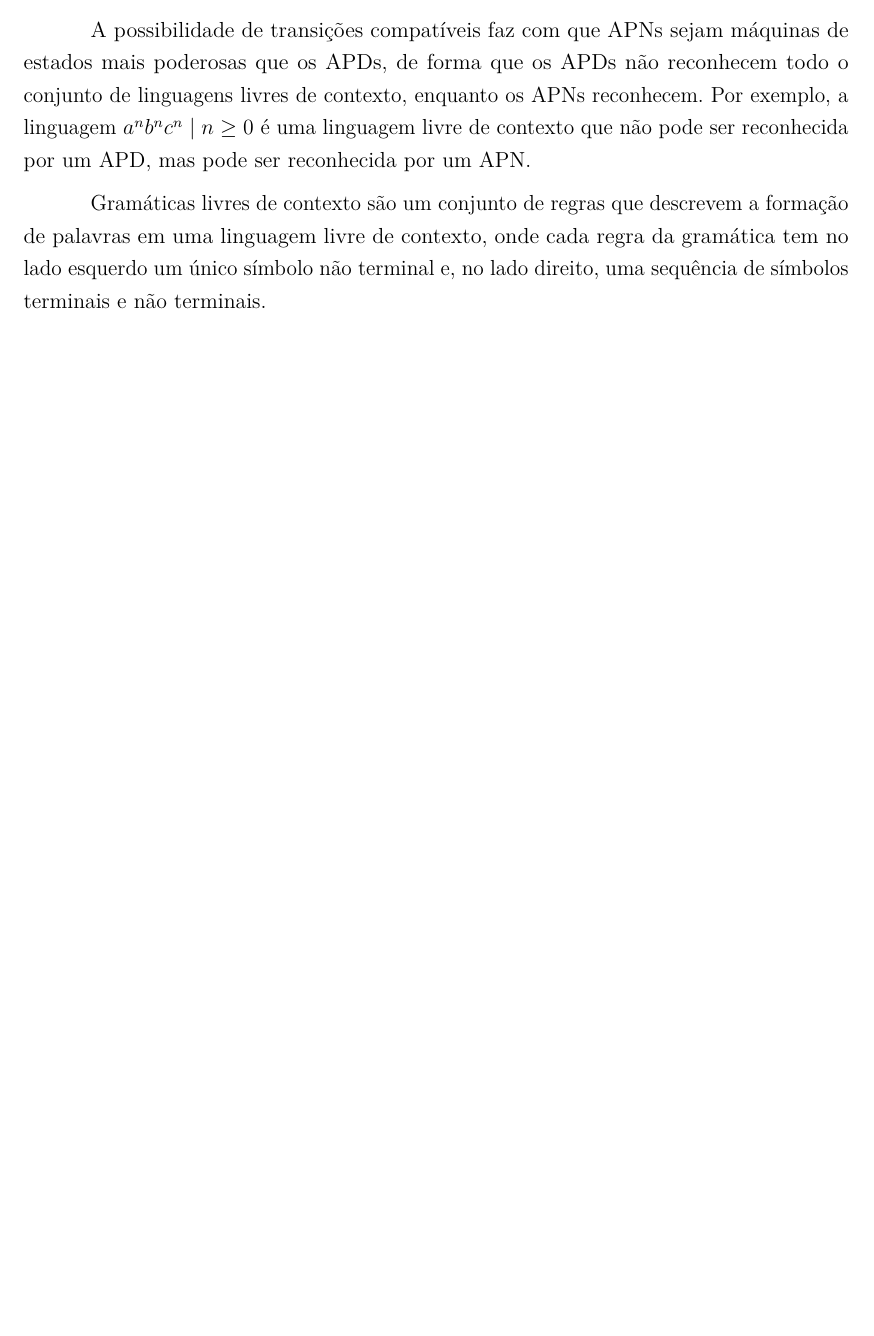
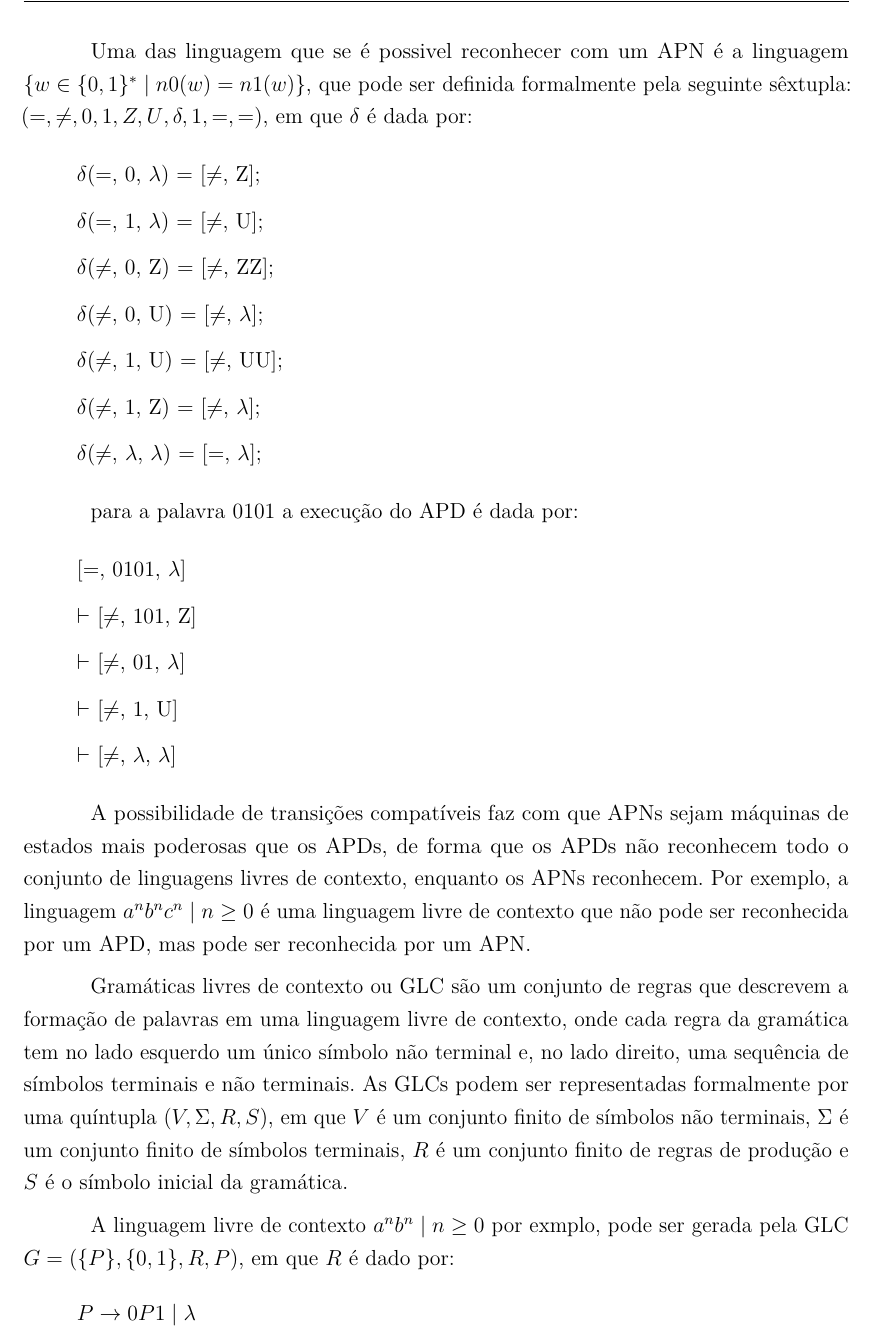
Before and after one commit to lives-group/APN-simulator, a LaTeX thesis (Mono/decsi-cosi-modelo-monografia.tex, which reads Mono/textuais/revisao.tex): part of page 21 of 35 before the commit and part of page 22 of 36 after it, cut at the place of the change, the shorter picture padded with empty space. Compiled offline with pdfLaTeX.

Commit message:
gramatica

```diff
--- a/Mono/textuais/revisao.tex
+++ b/Mono/textuais/revisao.tex
@@ -70,7 +92,33 @@ A diferença entre um autômato de pilha determinístico e um não determinísti
+Uma das linguagem que se é possivel reconhecer com um APN é a linguagem $\{w \in\{0,1\}^* \mid n0(w) = n1(w)\}$, que pode ser definida formalmente pela seguinte sêxtupla: $({=,\neq},{0,1},{Z,U},\delta,1,{=,=})$, em que $\delta$ é dada por:
+
+\begin{itemize}
+    \item[] $\delta$(=, 0, $\lambda$) = [$\neq$, Z];
+    \item[] $\delta$(=, 1, $\lambda$) = [$\neq$, U];
+    \item[] $\delta$($\neq$, 0, Z) = [$\neq$, ZZ];
+    \item[] $\delta$($\neq$, 0, U) = [$\neq$, $\lambda$];
+    \item[] $\delta$($\neq$, 1, U) = [$\neq$, UU];
+    \item[] $\delta$($\neq$, 1, Z) = [$\neq$, $\lambda$];
+    \item[] $\delta$($\neq$, $\lambda$, $\lambda$) = [=, $\lambda$];
+\end{itemize}
+
+para a palavra 0101 a execução do APD é dada por:
+
+\begin{itemize}
+    \item[] [=, 0101, $\lambda$]
+    \item[] $\vdash$ [$\neq$, 101, Z]
+    \item[] $\vdash$ [$\neq$, 01, $\lambda$]
+    \item[] $\vdash$ [$\neq$, 1, U]
+    \item[] $\vdash$ [$\neq$, $\lambda$, $\lambda$]
+\end{itemize}
 
 A possibilidade de transições compatíveis faz com que APNs sejam máquinas de estados mais poderosas que os APDs, de forma que os APDs não reconhecem todo o conjunto de linguagens livres de contexto, enquanto os APNs reconhecem. Por exemplo, a linguagem ${a^n b^n c^n \mid n \geq 0}$ é uma linguagem livre de contexto que não pode ser reconhecida por um APD, mas pode ser reconhecida por um APN.
 
-Gramáticas livres de contexto são um conjunto de regras que descrevem a formação de palavras em uma linguagem livre de contexto, onde cada regra da gramática tem no lado esquerdo um único símbolo não terminal e, no lado direito, uma sequência de símbolos terminais e não terminais.
+Gramáticas livres de contexto ou GLC são um conjunto de regras que descrevem a formação de palavras em uma linguagem livre de contexto, onde cada regra da gramática tem no lado esquerdo um único símbolo não terminal e, no lado direito, uma sequência de símbolos terminais e não terminais. As GLCs podem ser representadas formalmente por uma quíntupla $(V, \Sigma, R, S)$, em que $V$ é um conjunto finito de símbolos não terminais, $\Sigma$ é um conjunto finito de símbolos terminais, $R$ é um conjunto finito de regras de produção e $S$ é o símbolo inicial da gramática.
+
+A linguagem livre de contexto ${a^n b^n \mid n \geq 0}$ por exmplo, pode ser gerada pela GLC $ G = (\{P\}, \{0, 1\}, R, P)$, em que $R$ é dado por:
+\begin{itemize}
+    \item[] $P \to 0P1 \mid \lambda$
+\end{itemize}
 
 \section{Expressões regulares}
 
```
Also changed, not shown: Mono/decsi-cosi-modelo-monografia.pdf, Mono/textuais/revisao.tex (22 more changed lines), 22 other files.
